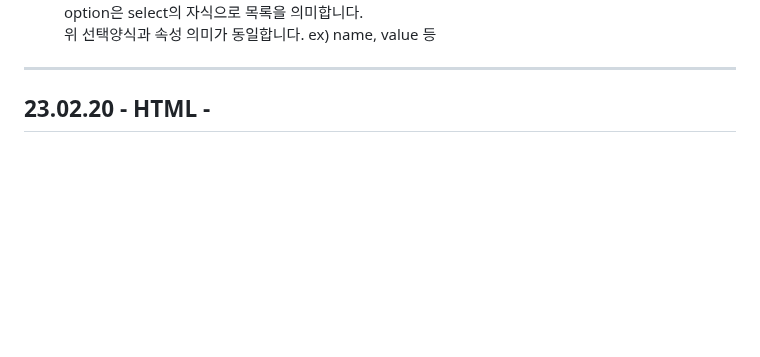
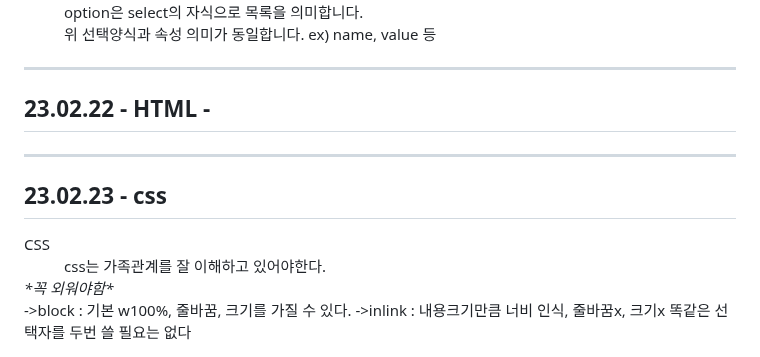
Before and after one commit to gyuriiikim/html_study, a Markdown page: README.md, the part around the change. Rendered like a GitHub page; blank space fills up the shorter version.

```diff
--- a/README.md
+++ b/README.md
@@ -187,4 +187,12 @@ hr은 구분선 / em,strong은 강조문구 / br은 문장 줄바꿈 / q 짧은
   <dt></dt>
   </dl>
   <hr>
-  <h2>23.02.20 - HTML - </h2>
+  <h2>23.02.22 - HTML - </h2>
+  <hr>
+  <h2>23.02.23 - css </h2>
+  <dt>CSS</dt>
+  <dd>css는 가족관계를 잘 이해하고 있어야한다.
+  <dt><em>*꼭 외워야함*</em></dt>
+  ->block : 기본 w100%, 줄바꿈, 크기를 가질 수 있다.
+  ->inlink : 내용크기만큼 너비 인식, 줄바꿈x, 크기x
+  똑같은 선택자를 두번 쓸 필요는 없다
```
